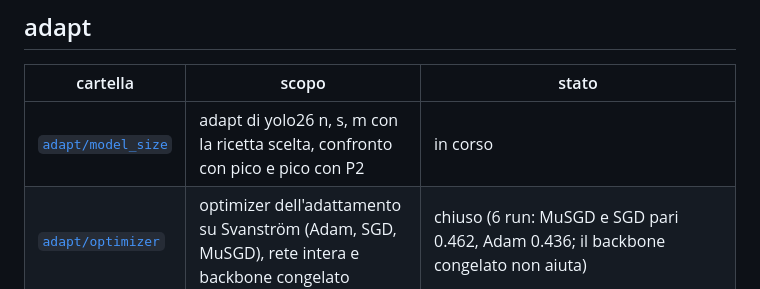
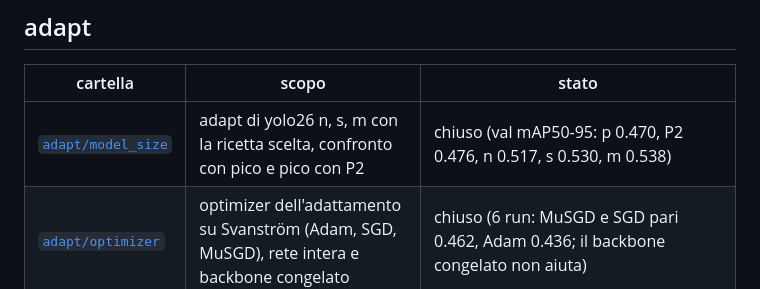
Before and after one commit to erikscolaro/yoloeval, a Markdown page: experiments/README.md, the part around the change. Rendered like a GitHub page.

Commit message:
docs(adapt): riporta i risultati di model_size per n, s, m

```diff
--- a/experiments/README.md
+++ b/experiments/README.md
@@ -35,7 +35,7 @@ la pipeline AOD4 → Svanström.
 
 | cartella | scopo | stato |
 |---|---|---|
-| [`adapt/model_size`](adapt/model_size) | adapt di yolo26 n, s, m con la ricetta scelta, confronto con pico e pico con P2 | in corso |
+| [`adapt/model_size`](adapt/model_size) | adapt di yolo26 n, s, m con la ricetta scelta, confronto con pico e pico con P2 | chiuso (val mAP50-95: p 0.470, P2 0.476, n 0.517, s 0.530, m 0.538) |
 | [`adapt/optimizer`](adapt/optimizer) | optimizer dell'adattamento su Svanström (Adam, SGD, MuSGD), rete intera e backbone congelato | chiuso (6 run: MuSGD e SGD pari 0.462, Adam 0.436; il backbone congelato non aiuta) |
 | [`adapt/imgsz`](adapt/imgsz) | risoluzione dell'adattamento su Svanström (1024 contro 640) | chiuso (nessun vantaggio: val 0.462 / 0.462, test 0.445 contro 0.471) |
 | [`adapt/lr`](adapt/lr) | lr0 del finetune di adattamento su Svanström (0.005 contro 0.001) | chiuso (val mAP50-95 0.442 / 0.462 / 0.470 con lr0 0.001 / 0.0002 / 0.0001 + mosaic; ricetta in `conf/adapt/default.yaml`) |
```
Also changed, not shown: 1 other file.
